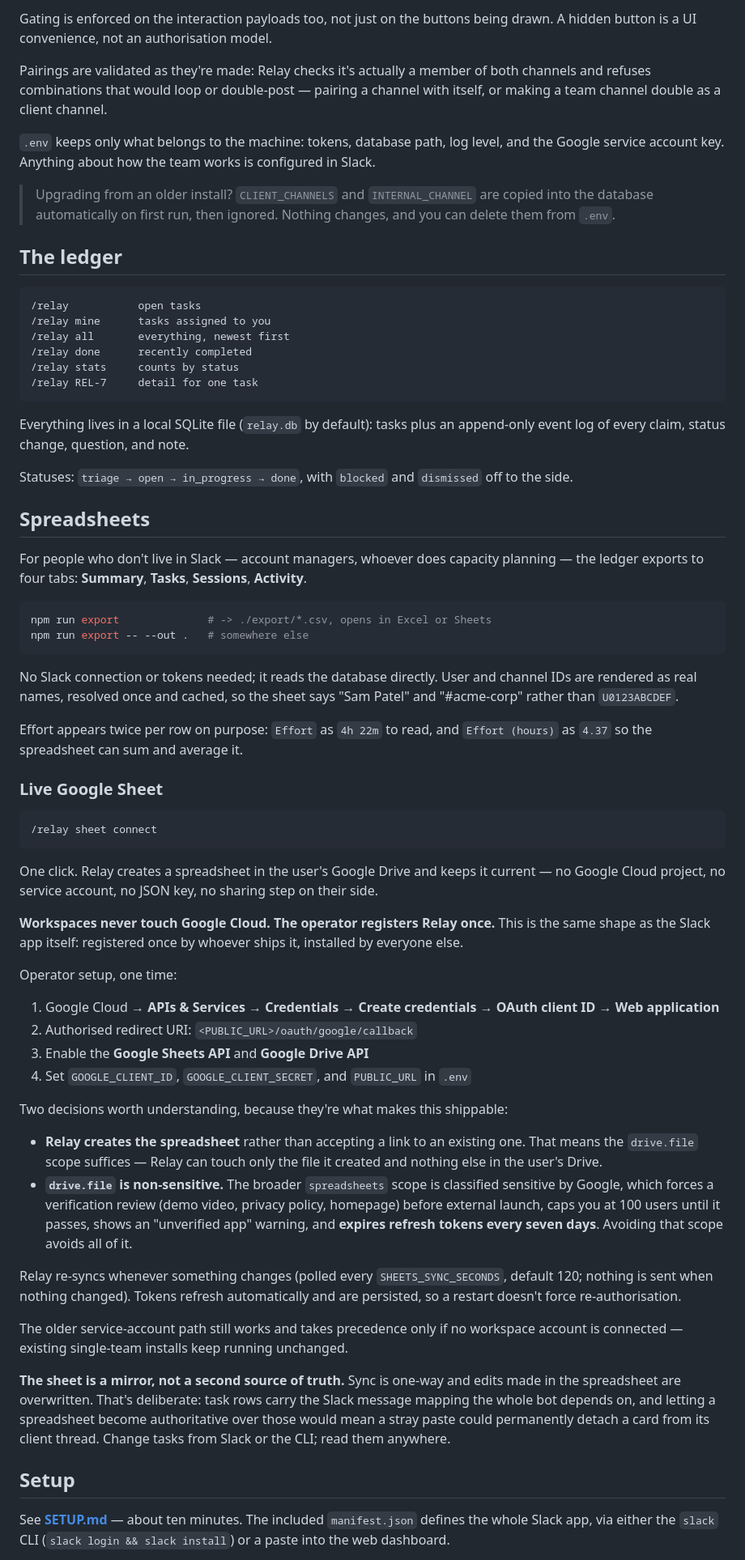
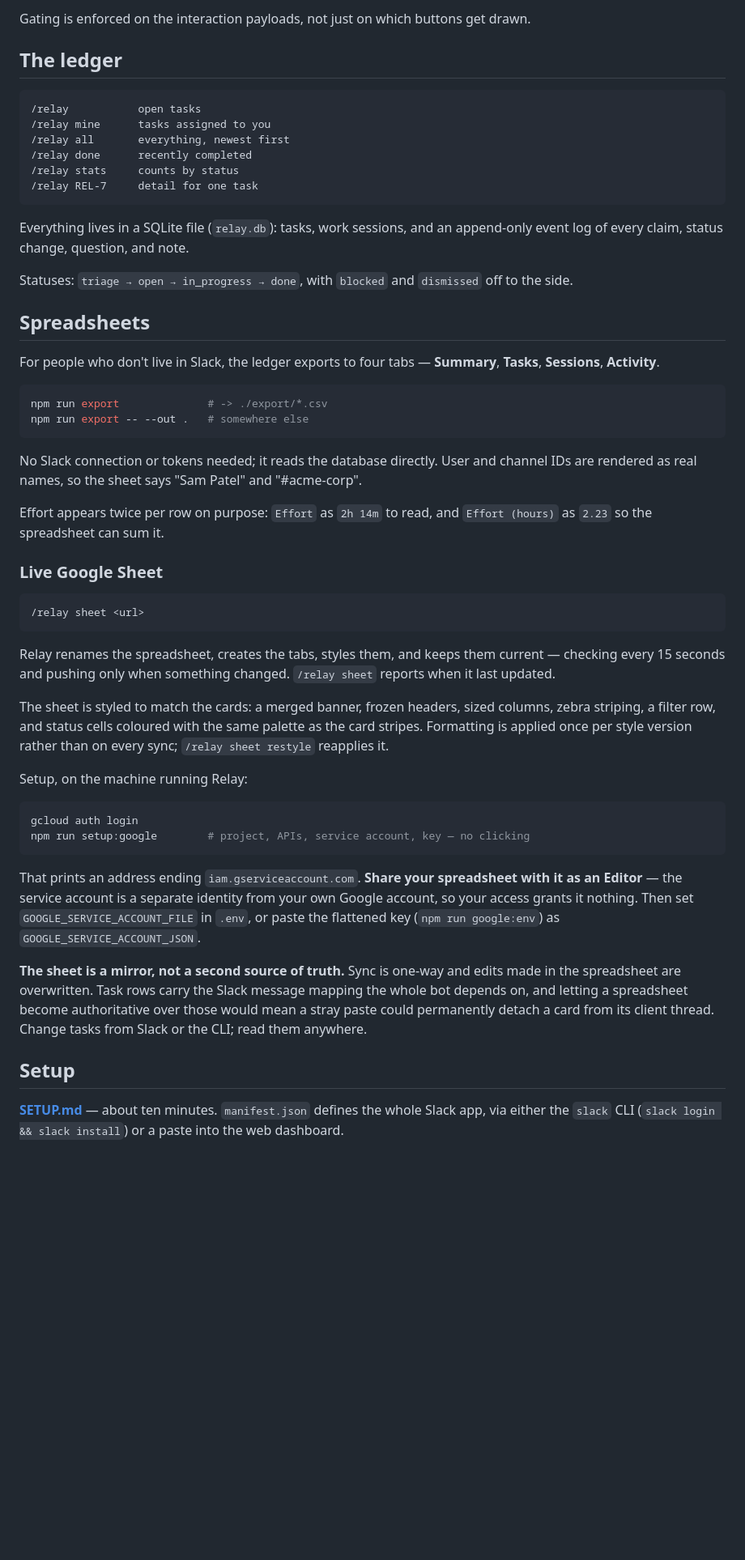
Before and after one commit to Kurama07a/relay, a Markdown page: README.md, the part around one of its changes. Shown at 81% size. Drawn GitHub-style; blank space fills up the shorter version.

````diff
--- a/README.md
+++ b/README.md
@@ -225,18 +267,6 @@ and without the buttons.
 
-Gating is enforced on the interaction payloads too, not just on the buttons
-being drawn. A hidden button is a UI convenience, not an authorisation model.
-
-Pairings are validated as they're made: Relay checks it's actually a member of
-both channels and refuses combinations that would loop or double-post — pairing
-a channel with itself, or making a team channel double as a client channel.
-
-`.env` keeps only what belongs to the machine: tokens, database path, log level,
-and the Google service account key. Anything about how the team works is
-configured in Slack.
-
-> Upgrading from an older install? `CLIENT_CHANNELS` and `INTERNAL_CHANNEL` are
-> copied into the database automatically on first run, then ignored. Nothing
-> changes, and you can delete them from `.env`.
+Gating is enforced on the interaction payloads, not just on which buttons get
+drawn.
 
 ## The ledger
 
@@ -249,7 +279,7 @@ configured in Slack.
 /relay REL-7     detail for one task
 ```
 
-Everything lives in a local SQLite file (`relay.db` by default): tasks plus an
+Everything lives in a SQLite file (`relay.db`): tasks, work sessions, and an
 append-only event log of every claim, status change, question, and note.
 
 Statuses: `triage → open → in_progress → done`, with `blocked` and `dismissed`
@@ -257,73 +287,58 @@ off to the side.
 
 ## Spreadsheets
 
-For people who don't live in Slack — account managers, whoever does capacity
-planning — the ledger exports to four tabs: **Summary**, **Tasks**, **Sessions**,
-**Activity**.
+For people who don't live in Slack, the ledger exports to four tabs —
+**Summary**, **Tasks**, **Sessions**, **Activity**.
 
 ```bash
-npm run export              # -> ./export/*.csv, opens in Excel or Sheets
+npm run export              # -> ./export/*.csv
 npm run export -- --out .   # somewhere else
 ```
 
 No Slack connection or tokens needed; it reads the database directly. User and
-channel IDs are rendered as real names, resolved once and cached, so the sheet
-says "Sam Patel" and "#acme-corp" rather than `U0123ABCDEF`.
+channel IDs are rendered as real names, so the sheet says "Sam Patel" and
+"#acme-corp".
 
-Effort appears twice per row on purpose: `Effort` as `4h 22m` to read, and
-`Effort (hours)` as `4.37` so the spreadsheet can sum and average it.
+Effort appears twice per row on purpose: `Effort` as `2h 14m` to read, and
+`Effort (hours)` as `2.23` so the spreadsheet can sum it.
 
 ### Live Google Sheet
 
 ```
-/relay sheet connect
+/relay sheet <url>
 ```
 
-One click. Relay creates a spreadsheet in the user's Google Drive and keeps it
-current — no Google Cloud project, no service account, no JSON key, no sharing
-step on their side.
+Relay renames the spreadsheet, creates the tabs, styles them, and keeps them
+current — checking every 15 seconds and pushing only when something changed.
+`/relay sheet` reports when it last updated.
 
-**Workspaces never touch Google Cloud. The operator registers Relay once.**
-This is the same shape as the Slack app itself: registered once by whoever ships
-it, installed by everyone else.
+The sheet is styled to match the cards: a merged banner, frozen headers, sized
+columns, zebra striping, a filter row, and status cells coloured with the same
+palette as the card stripes. Formatting is applied once per style version rather
+than on every sync; `/relay sheet restyle` reapplies it.
 
-Operator setup, one time:
+Setup, on the machine running Relay:
 
-1. Google Cloud → **APIs & Services → Credentials → Create credentials →
-   OAuth client ID → Web application**
-2. Authorised redirect URI: `<PUBLIC_URL>/oauth/google/callback`
-3. Enable the **Google Sheets API** and **Google Drive API**
-4. Set `GOOGLE_CLIENT_ID`, `GOOGLE_CLIENT_SECRET`, and `PUBLIC_URL` in `.env`
+```bash
+gcloud auth login
+npm run setup:google        # project, APIs, service account, key — no clicking
+```
 
-Two decisions worth understanding, because they're what makes this shippable:
-
-- **Relay creates the spreadsheet** rather than accepting a link to an existing
-  one. That means the `drive.file` scope suffices — Relay can touch only the
-  file it created and nothing else in the user's Drive.
-- **`drive.file` is non-sensitive.** The broader `spreadsheets` scope is
-  classified sensitive by Google, which forces a verification review (demo
-  video, privacy policy, homepage) before external launch, caps you at 100
-  users until it passes, shows an "unverified app" warning, and **expires
-  refresh tokens every seven days**. Avoiding that scope avoids all of it.
-
-Relay re-syncs whenever something changes (polled every `SHEETS_SYNC_SECONDS`,
-default 120; nothing is sent when nothing changed). Tokens refresh
-automatically and are persisted, so a restart doesn't force re-authorisation.
-
-The older service-account path still works and takes precedence only if no
-workspace account is connected — existing single-team installs keep running
-unchanged.
+That prints an address ending `iam.gserviceaccount.com`. **Share your
+spreadsheet with it as an Editor** — the service account is a separate identity
+from your own Google account, so your access grants it nothing. Then set
+`GOOGLE_SERVICE_ACCOUNT_FILE` in `.env`, or paste the flattened key
+(`npm run google:env`) as `GOOGLE_SERVICE_ACCOUNT_JSON`.
 
 **The sheet is a mirror, not a second source of truth.** Sync is one-way and
-edits made in the spreadsheet are overwritten. That's deliberate: task rows
-carry the Slack message mapping the whole bot depends on, and letting a
-spreadsheet become authoritative over those would mean a stray paste could
-permanently detach a card from its client thread. Change tasks from Slack or the
-CLI; read them anywhere.
+edits made in the spreadsheet are overwritten. Task rows carry the Slack message
+mapping the whole bot depends on, and letting a spreadsheet become authoritative
+over those would mean a stray paste could permanently detach a card from its
+client thread. Change tasks from Slack or the CLI; read them anywhere.
 
 ## Setup
 
-See **[SETUP.md](SETUP.md)** — about ten minutes. The included
-`manifest.json` defines the whole Slack app, via either the `slack` CLI
-(`slack login && slack install`) or a paste into the web dashboard.
+**[SETUP.md](SETUP.md)** — about ten minutes. `manifest.json` defines the whole
+Slack app, via either the `slack` CLI (`slack login && slack install`) or a
+paste into the web dashboard.
 
````
Also changed, not shown: other parts of README.md (+197 -208 lines), DEPLOY.md (+1 -2 lines), SETUP.md (+58 -38 lines).
